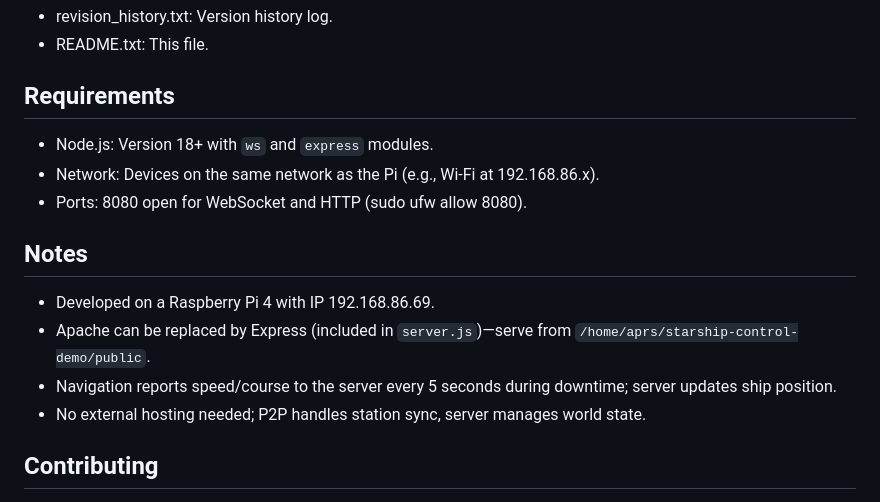
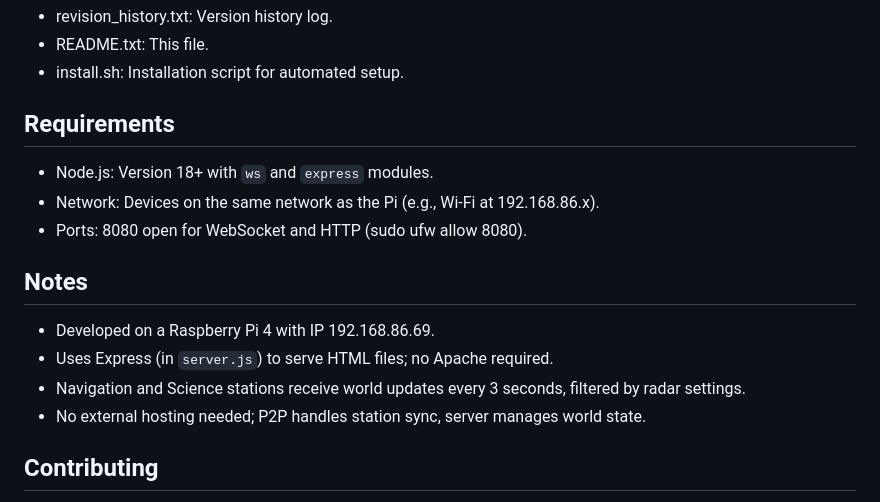
Before and after one commit to maker-dave/starship-control-demo, a Markdown page: README.md, the part around one of its changes. GitHub-like rendering.

```diff
--- a/README.md
+++ b/README.md
@@ -56,5 +66,6 @@ A distributed starship control simulator featuring modular stations—Navigation
 - revision_history.txt: Version history log.
 - README.txt: This file.
+- install.sh: Installation script for automated setup.
 
 ## Requirements
 - Node.js: Version 18+ with `ws` and `express` modules.
@@ -63,8 +74,8 @@ A distributed starship control simulator featuring modular stations—Navigation
 
 ## Notes
 - Developed on a Raspberry Pi 4 with IP 192.168.86.69.
-- Apache can be replaced by Express (included in `server.js`)—serve from `/home/aprs/starship-control-demo/public`.
-- Navigation reports speed/course to the server every 5 seconds during downtime; server updates ship position.
+- Uses Express (in `server.js`) to serve HTML files; no Apache required.
+- Navigation and Science stations receive world updates every 3 seconds, filtered by radar settings.
 - No external hosting needed; P2P handles station sync, server manages world state.
 
 ## Contributing
```
Also changed, not shown: other parts of README.md (+30 -20 lines).
